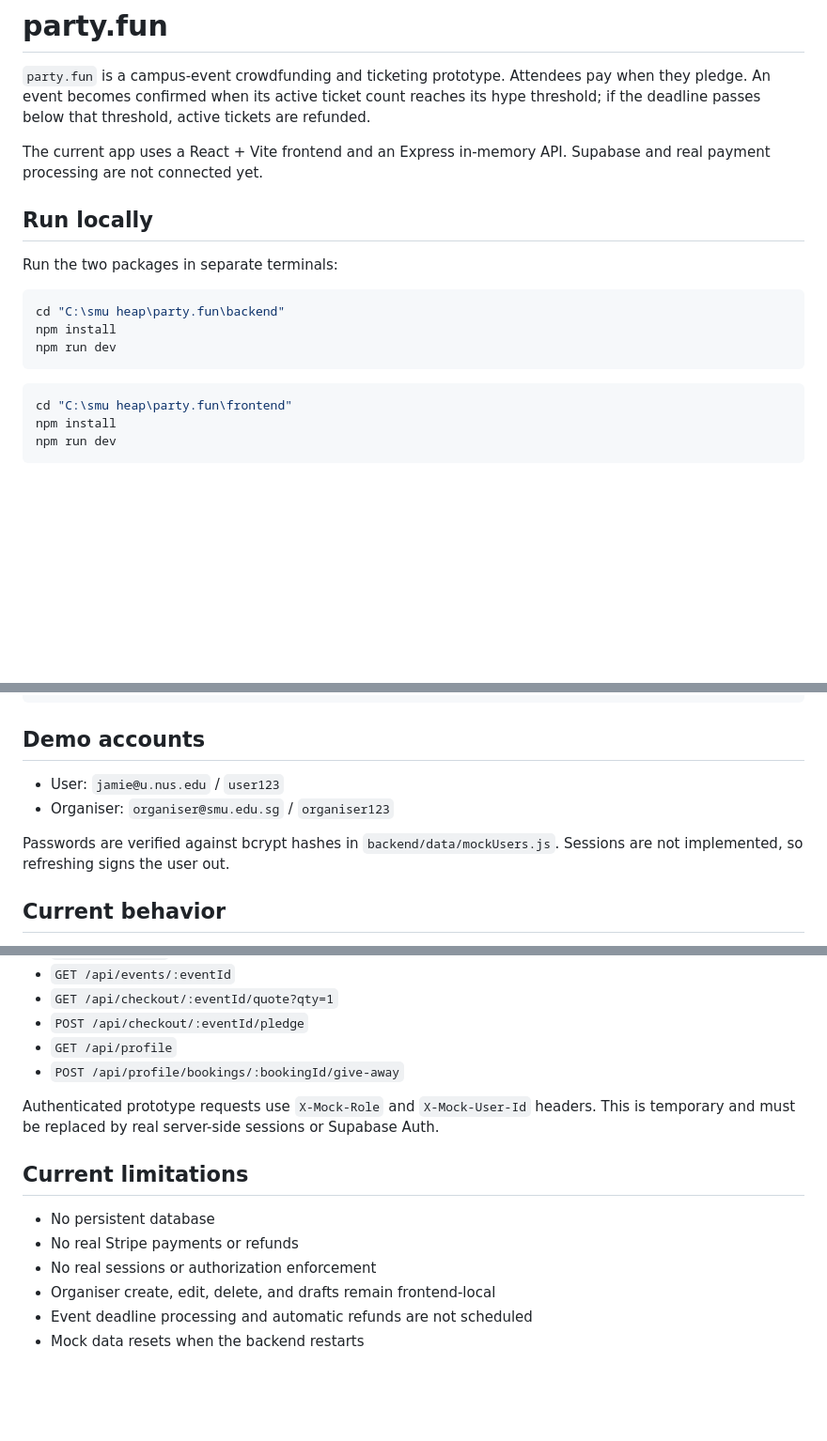
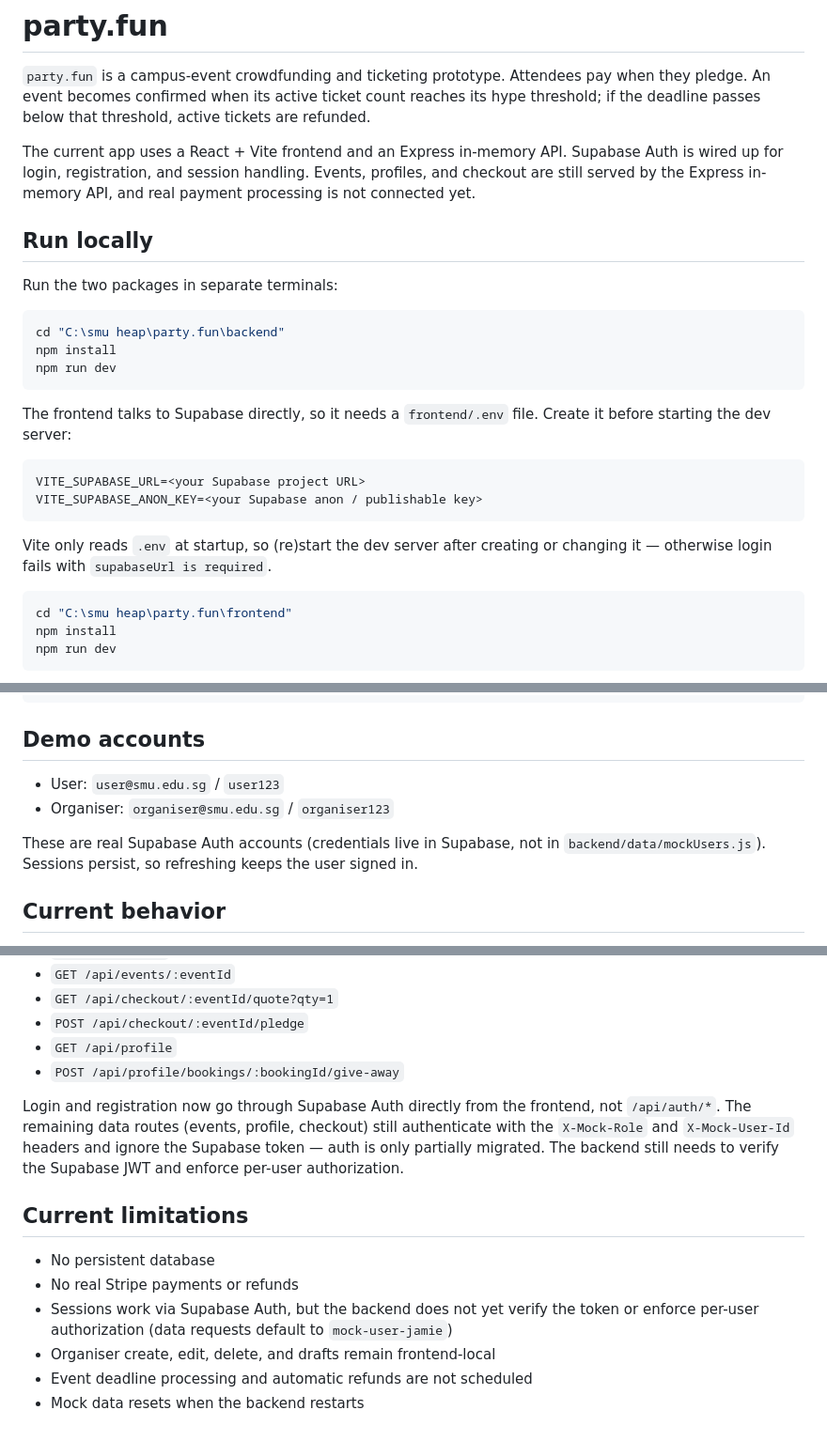
Before and after one commit to jonathanwong03/party.fun, a Markdown page: README.md, 3 parts joined by grey strips. Shown at 94% size. Rendered like a GitHub page; blank space fills up the shorter version.

Commit message:
updated readme.md to reflect latest change

````diff
--- a/README.md
+++ b/README.md
@@ -2,7 +2,7 @@
 
 `party.fun` is a campus-event crowdfunding and ticketing prototype. Attendees pay when they pledge. An event becomes confirmed when its active ticket count reaches its hype threshold; if the deadline passes below that threshold, active tickets are refunded.
 
-The current app uses a React + Vite frontend and an Express in-memory API. Supabase and real payment processing are not connected yet.
+The current app uses a React + Vite frontend and an Express in-memory API. Supabase Auth is wired up for login, registration, and session handling. Events, profiles, and checkout are still served by the Express in-memory API, and real payment processing is not connected yet.
 
 ## Run locally
 
@@ -13,6 +13,15 @@ cd "C:\smu heap\party.fun\backend"
 npm install
 npm run dev
 ```
+
+The frontend talks to Supabase directly, so it needs a `frontend/.env` file. Create it before starting the dev server:
+
+```
+VITE_SUPABASE_URL=<your Supabase project URL>
+VITE_SUPABASE_ANON_KEY=<your Supabase anon / publishable key>
+```
+
+Vite only reads `.env` at startup, so (re)start the dev server after creating or changing it — otherwise login fails with `supabaseUrl is required`.
 
 ```powershell
 cd "C:\smu heap\party.fun\frontend"
@@ -32,10 +41,10 @@ npm run build
 
 ## Demo accounts
 
-- User: `jamie@u.nus.edu` / `user123`
+- User: `user@smu.edu.sg` / `user123`
 - Organiser: `organiser@smu.edu.sg` / `organiser123`
 
-Passwords are verified against bcrypt hashes in `backend/data/mockUsers.js`. Sessions are not implemented, so refreshing signs the user out.
+These are real Supabase Auth accounts (credentials live in Supabase, not in `backend/data/mockUsers.js`). Sessions persist, so refreshing keeps the user signed in.
 
 ## Current behavior
 
@@ -85,13 +94,13 @@ The Express API derives the public event summary from these relational fixtures.
 - `GET /api/profile`
 - `POST /api/profile/bookings/:bookingId/give-away`
 
-Authenticated prototype requests use `X-Mock-Role` and `X-Mock-User-Id` headers. This is temporary and must be replaced by real server-side sessions or Supabase Auth.
+Login and registration now go through Supabase Auth directly from the frontend, not `/api/auth/*`. The remaining data routes (events, profile, checkout) still authenticate with the `X-Mock-Role` and `X-Mock-User-Id` headers and ignore the Supabase token — auth is only partially migrated. The backend still needs to verify the Supabase JWT and enforce per-user authorization.
 
 ## Current limitations
 
 - No persistent database
 - No real Stripe payments or refunds
-- No real sessions or authorization enforcement
+- Sessions work via Supabase Auth, but the backend does not yet verify the token or enforce per-user authorization (data requests default to `mock-user-jamie`)
 - Organiser create, edit, delete, and drafts remain frontend-local
 - Event deadline processing and automatic refunds are not scheduled
 - Mock data resets when the backend restarts
````
